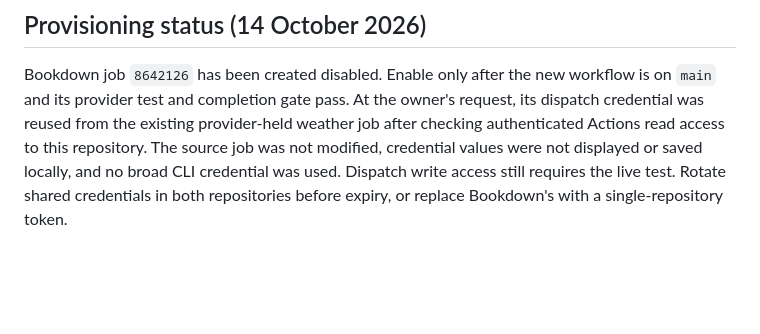
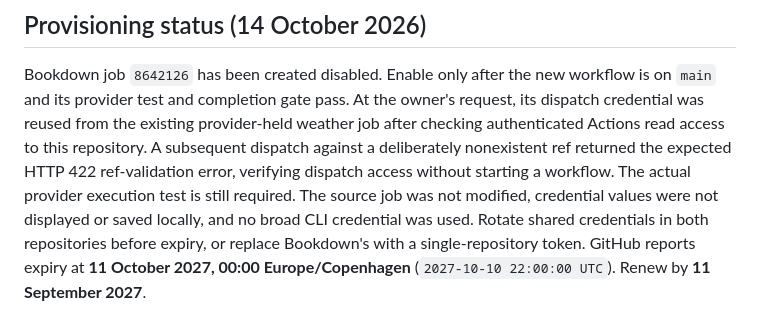
Before and after one commit to ckrusemd/money-printer-go-brrr, a Markdown page: docs/hosted-scheduler.md, the part around the change. GitHub-like rendering; blank space fills up the shorter version.

Commit message:
Record verified scheduler dispatch access and credential renewal date

```diff
--- a/docs/hosted-scheduler.md
+++ b/docs/hosted-scheduler.md
@@ -55,7 +55,11 @@ Bookdown job `8642126` has been created disabled. Enable only after the
 new workflow is on `main` and its provider test and completion gate pass.
 At the owner's request, its dispatch credential was reused from the existing
 provider-held weather job after checking authenticated Actions read access to
-this repository. The source job was not modified, credential values were not
-displayed or saved locally, and no broad CLI credential was used. Dispatch
-write access still requires the live test. Rotate shared credentials in both
+this repository. A subsequent dispatch against a deliberately nonexistent ref
+returned the expected HTTP 422 ref-validation error, verifying dispatch access
+without starting a workflow. The actual provider execution test is still required.
+The source job was not modified, credential values were not displayed or saved
+locally, and no broad CLI credential was used. Rotate shared credentials in both
 repositories before expiry, or replace Bookdown's with a single-repository token.
+GitHub reports expiry at **11 October 2027, 00:00 Europe/Copenhagen**
+(`2027-10-10 22:00:00 UTC`). Renew by **11 September 2027**.
```
